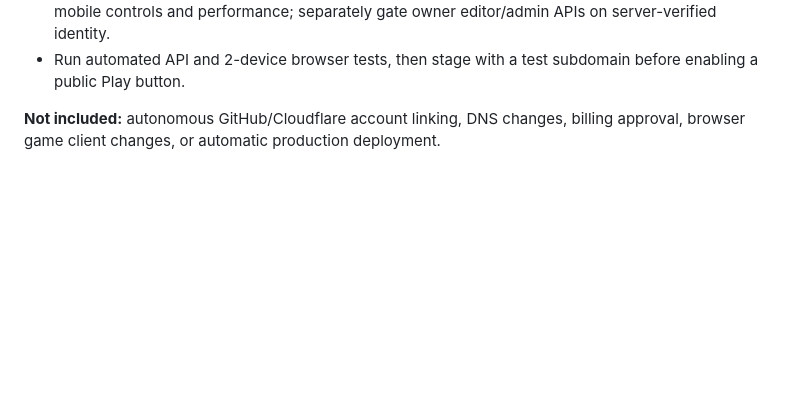
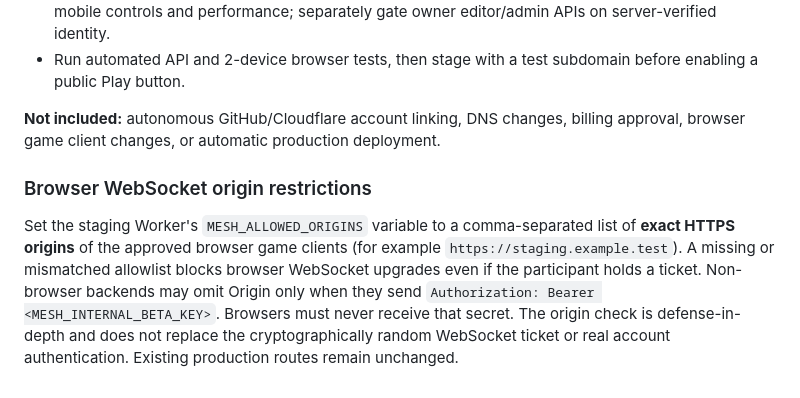
Before and after one commit to Sambarnhurst/Portfolio, a Markdown page: cloud-mesh/README.md, the part around the change. GitHub-like rendering; blank space fills up the shorter version.

Commit message:
Document staging-only WebSocket origin allowlist and test gates

```diff
--- a/cloud-mesh/README.md
+++ b/cloud-mesh/README.md
@@ -34,3 +34,6 @@ A participant connects to \`GET /v1/rooms/<roomId>/ws\` with WebSocket subprotoc
 - Run automated API and 2-device browser tests, then stage with a test subdomain before enabling a public Play button.
 
 **Not included:** autonomous GitHub/Cloudflare account linking, DNS changes, billing approval, browser game client changes, or automatic production deployment.
+
+### Browser WebSocket origin restrictions
+Set the staging Worker's `MESH_ALLOWED_ORIGINS` variable to a comma-separated list of **exact HTTPS origins** of the approved browser game clients (for example `https://staging.example.test`). A missing or mismatched allowlist blocks browser WebSocket upgrades even if the participant holds a ticket. Non-browser backends may omit Origin only when they send `Authorization: Bearer <MESH_INTERNAL_BETA_KEY>`. Browsers must never receive that secret. The origin check is defense-in-depth and does not replace the cryptographically random WebSocket ticket or real account authentication. Existing production routes remain unchanged.
```
